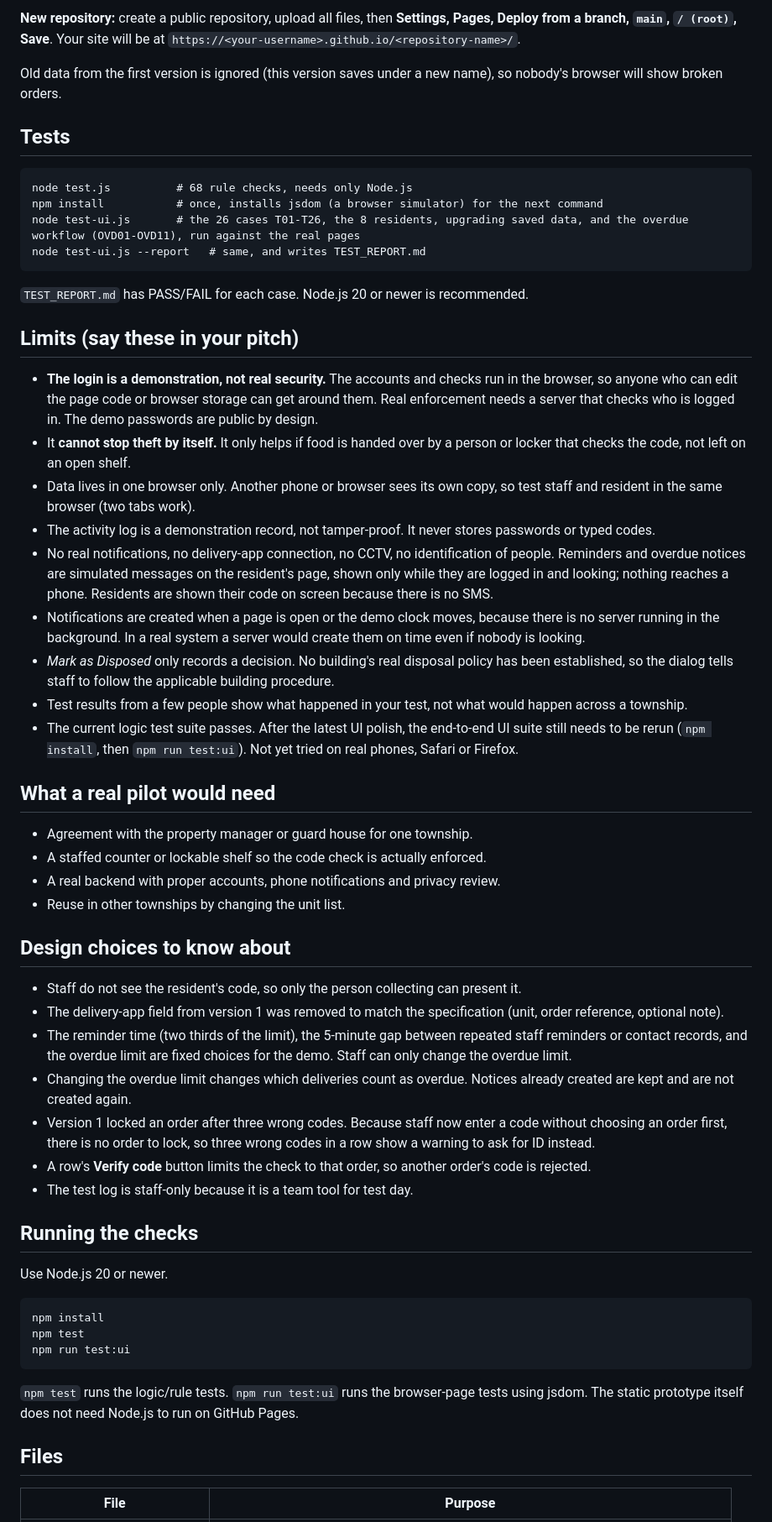
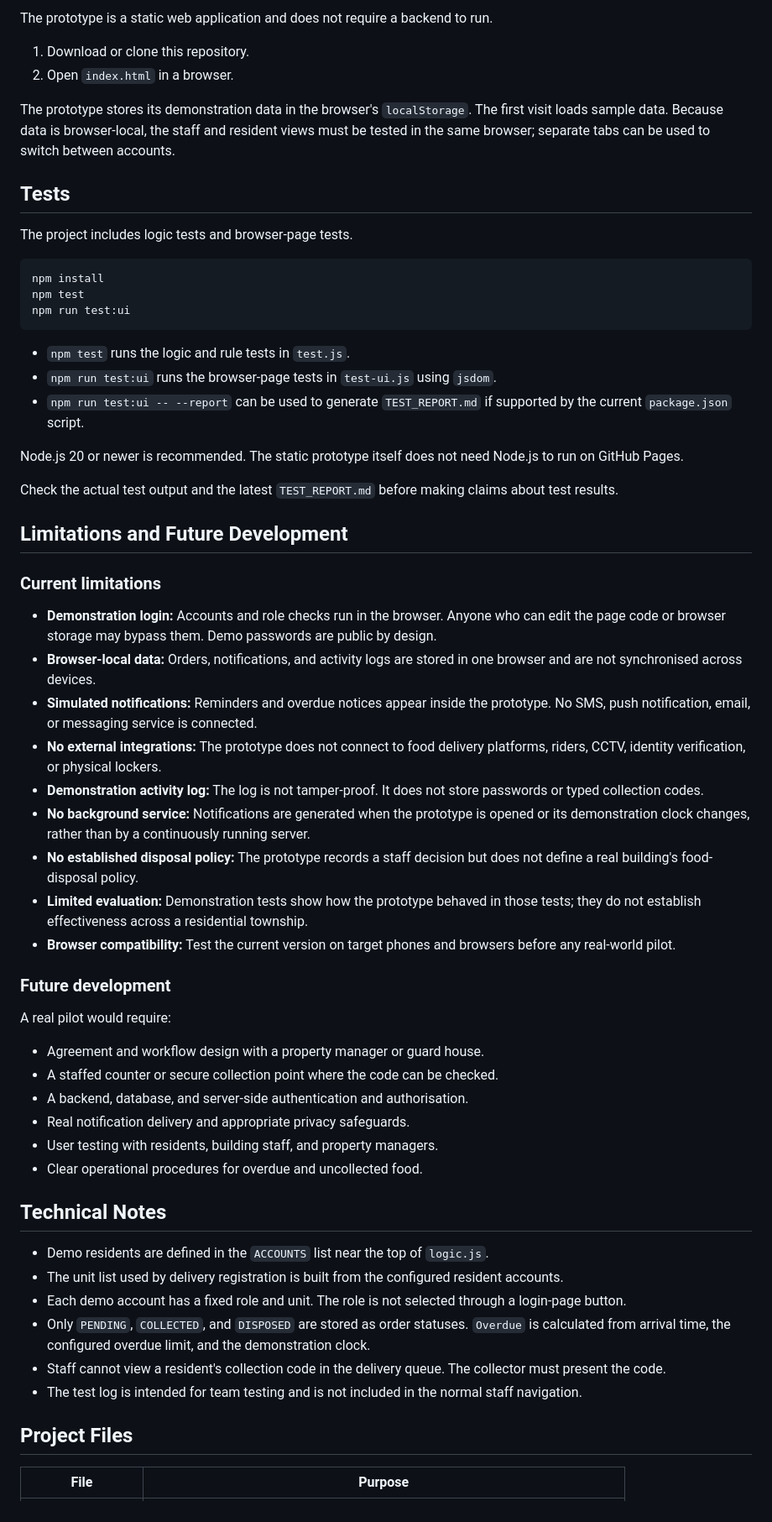
Before and after one commit to GraceVoon/FoodSafe, a Markdown page: README.md, the part around one of its changes. Shown at 84% size. GitHub-like rendering.

````diff
--- a/README.md
+++ b/README.md
@@ -128,61 +155,64 @@ No install needed: open `index.html` in a browser. Data is saved in that browser
 
-**New repository:** create a public repository, upload all files, then **Settings, Pages, Deploy from a branch, `main`, `/ (root)`, Save**. Your site will be at `https://<your-username>.github.io/<repository-name>/`.
+The prototype is a static web application and does not require a backend to run.
 
-Old data from the first version is ignored (this version saves under a new name), so nobody's browser will show broken orders.
+1. Download or clone this repository.
+2. Open `index.html` in a browser.
+
+The prototype stores its demonstration data in the browser's `localStorage`. The first visit loads sample data. Because data is browser-local, the staff and resident views must be tested in the same browser; separate tabs can be used to switch between accounts.
 
 ## Tests
 
-```
-node test.js          # 68 rule checks, needs only Node.js
-npm install           # once, installs jsdom (a browser simulator) for the next command
-node test-ui.js       # the 26 cases T01-T26, the 8 residents, upgrading saved data, and the overdue workflow (OVD01-OVD11), run against the real pages
-node test-ui.js --report   # same, and writes TEST_REPORT.md
-```
+The project includes logic tests and browser-page tests.
 
-`TEST_REPORT.md` has PASS/FAIL for each case. Node.js 20 or newer is recommended.
-
-## Limits (say these in your pitch)
-
-- **The login is a demonstration, not real security.** The accounts and checks run in the browser, so anyone who can edit the page code or browser storage can get around them. Real enforcement needs a server that checks who is logged in. The demo passwords are public by design.
-- It **cannot stop theft by itself.** It only helps if food is handed over by a person or locker that checks the code, not left on an open shelf.
-- Data lives in one browser only. Another phone or browser sees its own copy, so test staff and resident in the same browser (two tabs work).
-- The activity log is a demonstration record, not tamper-proof. It never stores passwords or typed codes.
-- No real notifications, no delivery-app connection, no CCTV, no identification of people. Reminders and overdue notices are simulated messages on the resident's page, shown only while they are logged in and looking; nothing reaches a phone. Residents are shown their code on screen because there is no SMS.
-- Notifications are created when a page is open or the demo clock moves, because there is no server running in the background. In a real system a server would create them on time even if nobody is looking.
-- *Mark as Disposed* only records a decision. No building's real disposal policy has been established, so the dialog tells staff to follow the applicable building procedure.
-- Test results from a few people show what happened in your test, not what would happen across a township.
-- The current logic test suite passes. After the latest UI polish, the end-to-end UI suite still needs to be rerun (`npm install`, then `npm run test:ui`). Not yet tried on real phones, Safari or Firefox.
-
-## What a real pilot would need
-
-- Agreement with the property manager or guard house for one township.
-- A staffed counter or lockable shelf so the code check is actually enforced.
-- A real backend with proper accounts, phone notifications and privacy review.
-- Reuse in other townships by changing the unit list.
-
-## Design choices to know about
-
-- Staff do not see the resident's code, so only the person collecting can present it.
-- The delivery-app field from version 1 was removed to match the specification (unit, order reference, optional note).
-- The reminder time (two thirds of the limit), the 5-minute gap between repeated staff reminders or contact records, and the overdue limit are fixed choices for the demo. Staff can only change the overdue limit.
-- Changing the overdue limit changes which deliveries count as overdue. Notices already created are kept and are not created again.
-- Version 1 locked an order after three wrong codes. Because staff now enter a code without choosing an order first, there is no order to lock, so three wrong codes in a row show a warning to ask for ID instead.
-- A row's **Verify code** button limits the check to that order, so another order's code is rejected.
-- The test log is staff-only because it is a team tool for test day.
-
-## Running the checks
-
-Use Node.js 20 or newer.
-
-```sh
+```bash
 npm install
 npm test
 npm run test:ui
 ```
 
-`npm test` runs the logic/rule tests. `npm run test:ui` runs the browser-page tests using jsdom. The static prototype itself does not need Node.js to run on GitHub Pages.
+- `npm test` runs the logic and rule tests in `test.js`.
+- `npm run test:ui` runs the browser-page tests in `test-ui.js` using `jsdom`.
+- `npm run test:ui -- --report` can be used to generate `TEST_REPORT.md` if supported by the current `package.json` script.
 
-## Files
+Node.js 20 or newer is recommended. The static prototype itself does not need Node.js to run on GitHub Pages.
+
+Check the actual test output and the latest `TEST_REPORT.md` before making claims about test results.
+
+## Limitations and Future Development
+
+### Current limitations
+
+- **Demonstration login:** Accounts and role checks run in the browser. Anyone who can edit the page code or browser storage may bypass them. Demo passwords are public by design.
+- **Browser-local data:** Orders, notifications, and activity logs are stored in one browser and are not synchronised across devices.
+- **Simulated notifications:** Reminders and overdue notices appear inside the prototype. No SMS, push notification, email, or messaging service is connected.
+- **No external integrations:** The prototype does not connect to food delivery platforms, riders, CCTV, identity verification, or physical lockers.
+- **Demonstration activity log:** The log is not tamper-proof. It does not store passwords or typed collection codes.
+- **No background service:** Notifications are generated when the prototype is opened or its demonstration clock changes, rather than by a continuously running server.
+- **No established disposal policy:** The prototype records a staff decision but does not define a real building's food-disposal policy.
+- **Limited evaluation:** Demonstration tests show how the prototype behaved in those tests; they do not establish effectiveness across a residential township.
+- **Browser compatibility:** Test the current version on target phones and browsers before any real-world pilot.
+
+### Future development
+
+A real pilot would require:
+
+- Agreement and workflow design with a property manager or guard house.
+- A staffed counter or secure collection point where the code can be checked.
+- A backend, database, and server-side authentication and authorisation.
+- Real notification delivery and appropriate privacy safeguards.
+- User testing with residents, building staff, and property managers.
+- Clear operational procedures for overdue and uncollected food.
+
+## Technical Notes
+
+- Demo residents are defined in the `ACCOUNTS` list near the top of `logic.js`.
+- The unit list used by delivery registration is built from the configured resident accounts.
+- Each demo account has a fixed role and unit. The role is not selected through a login-page button.
+- Only `PENDING`, `COLLECTED`, and `DISPOSED` are stored as order statuses. `Overdue` is calculated from arrival time, the configured overdue limit, and the demonstration clock.
+- Staff cannot view a resident's collection code in the delivery queue. The collector must present the code.
+- The test log is intended for team testing and is not included in the normal staff navigation.
+
+## Project Files
 
 | File | Purpose |
 |---|---|
````
Also changed, not shown: other parts of README.md (+119 -85 lines).
